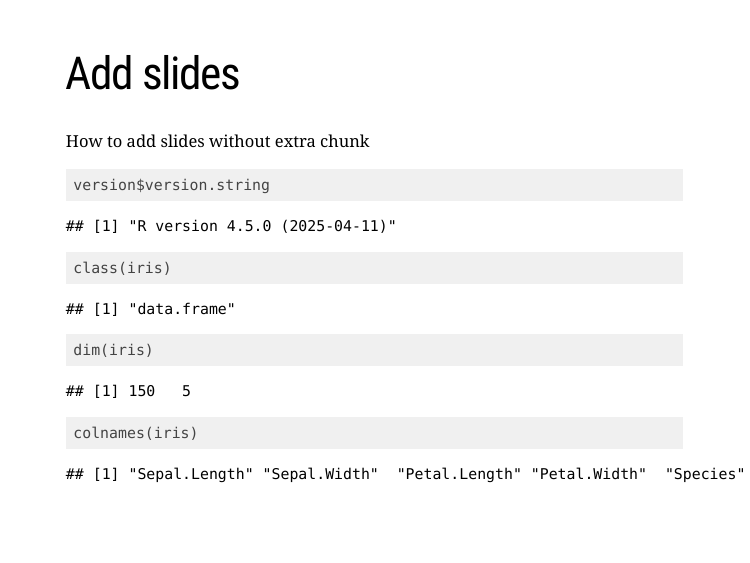
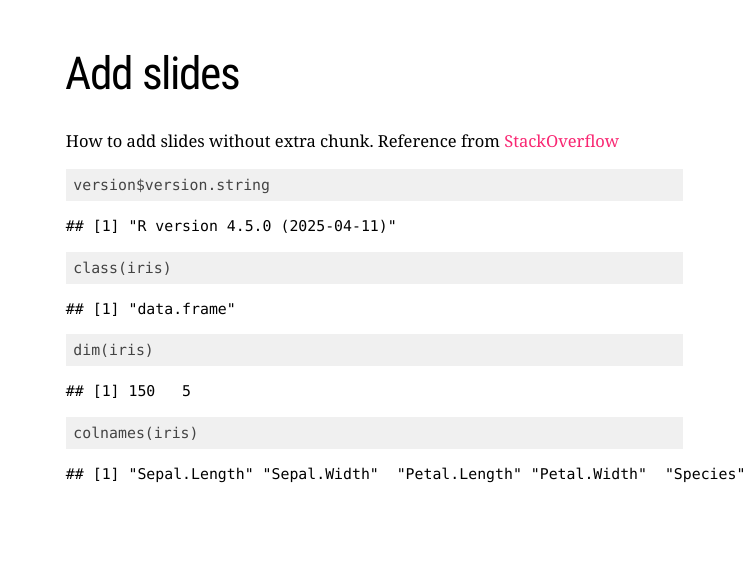
Before and after one commit to yusbk/Rujukan-R, an R Markdown document (xaringan/all-in-one.Rmd): the whole page. Rendered offline with R 4.5, knitr and Pandoc, with nearby package versions; the slides are laid out offline by our stand-in for remark.js, each with all of its steps uncovered, in fonts that may differ from those the slides ask for, and without slide numbers, shadows or browser add-ons.

Commit message:
Add references

````diff
--- a/xaringan/all-in-one.Rmd
+++ b/xaringan/all-in-one.Rmd
@@ -5,7 +5,7 @@ output:
 ---
 
 # Add slides
-How to add slides without extra chunk
+How to add slides without extra chunk. Reference from [StackOverflow](https://stackoverflow.com/a/57838268)
 
 ```{r, echo = -4}
 version$version.string
````
Also changed, not shown: xaringan/show-one-by-one.Rmd (+1 -0 lines), xaringan/show-one-by-one.html.
